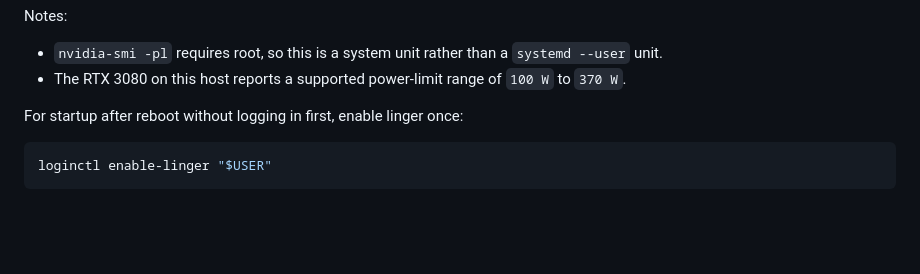
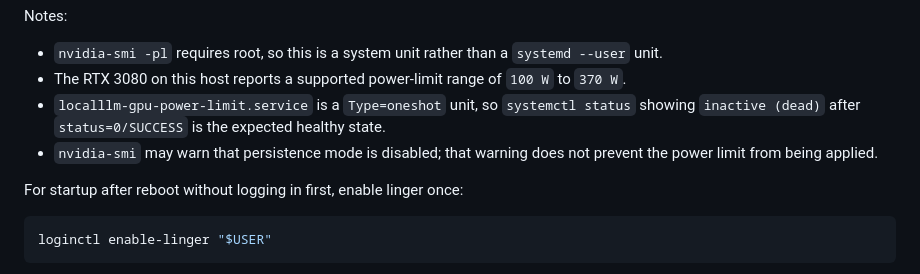
Before and after one commit to jorphex/localllm, a Markdown page: README.md, the part around the change. GitHub-like rendering; blank space fills up the shorter version.

Commit message:
Document GPU power cap service behavior

```diff
--- a/README.md
+++ b/README.md
@@ -171,6 +171,8 @@ Notes:
 
 - `nvidia-smi -pl` requires root, so this is a system unit rather than a `systemd --user` unit.
 - The RTX 3080 on this host reports a supported power-limit range of `100 W` to `370 W`.
+- `localllm-gpu-power-limit.service` is a `Type=oneshot` unit, so `systemctl status` showing `inactive (dead)` after `status=0/SUCCESS` is the expected healthy state.
+- `nvidia-smi` may warn that persistence mode is disabled; that warning does not prevent the power limit from being applied.
 
 For startup after reboot without logging in first, enable linger once:
 
```
